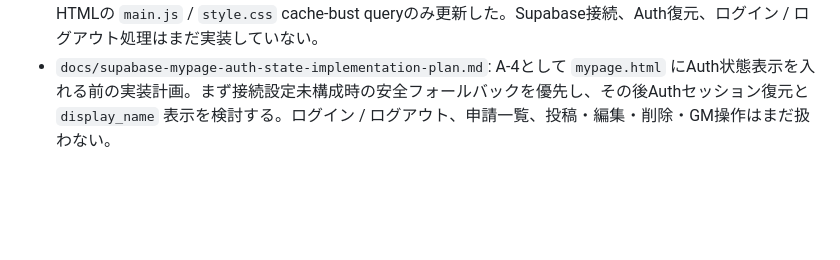
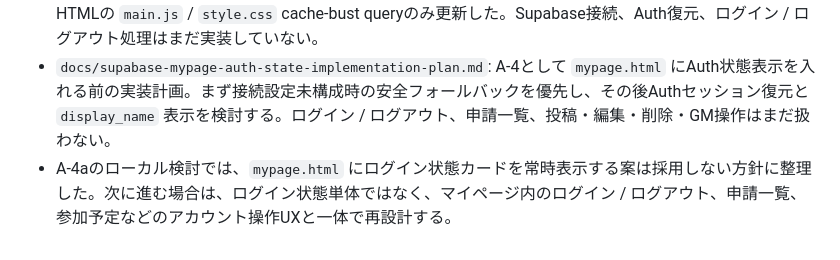
Before and after one commit to suisui334/velgard-site, a Markdown page: README.md, the part around the change. GitHub-like rendering; blank space fills up the shorter version.

Commit message:
Record Supabase mypage auth UI direction

```diff
--- a/README.md
+++ b/README.md
@@ -1453,3 +1453,4 @@ faviconは `assets/images/common/favicon-32.png` / `assets/images/common/favicon
 - A-3 `mypage.html` 最小版は、静的な準備中ページとして追加済み。Supabase接続、Auth復元、ログイン / ログアウト、申請一覧表示はまだ実装していない。
 - A-2静的アカウント導線は、共通ヘッダーのナビ末尾に `ACCOUNT` リンクとして追加済み。リンク先は `mypage.html`。CALENDAR右側に同一行で収まるよう、activeなしの控えめなテキスト導線に調整し、各HTMLの `main.js` / `style.css` cache-bust queryのみ更新した。Supabase接続、Auth復元、ログイン / ログアウト処理はまだ実装していない。
 - `docs/supabase-mypage-auth-state-implementation-plan.md`: A-4として `mypage.html` にAuth状態表示を入れる前の実装計画。まず接続設定未構成時の安全フォールバックを優先し、その後Authセッション復元と `display_name` 表示を検討する。ログイン / ログアウト、申請一覧、投稿・編集・削除・GM操作はまだ扱わない。
+- A-4aのローカル検討では、`mypage.html` にログイン状態カードを常時表示する案は採用しない方針に整理した。次に進む場合は、ログイン状態単体ではなく、マイページ内のログイン / ログアウト、申請一覧、参加予定などのアカウント操作UXと一体で再設計する。
```
Also changed, not shown: docs/supabase-mypage-auth-state-implementation-plan.md (+30 -0 lines), docs/task-backlog.md (+4 -0 lines).
